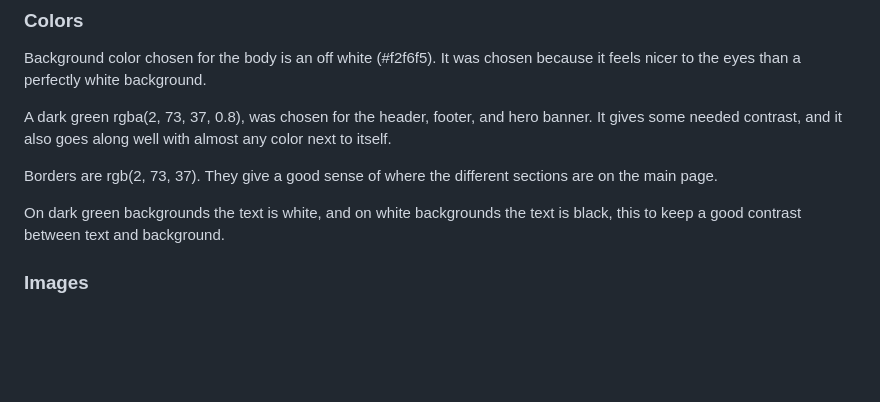
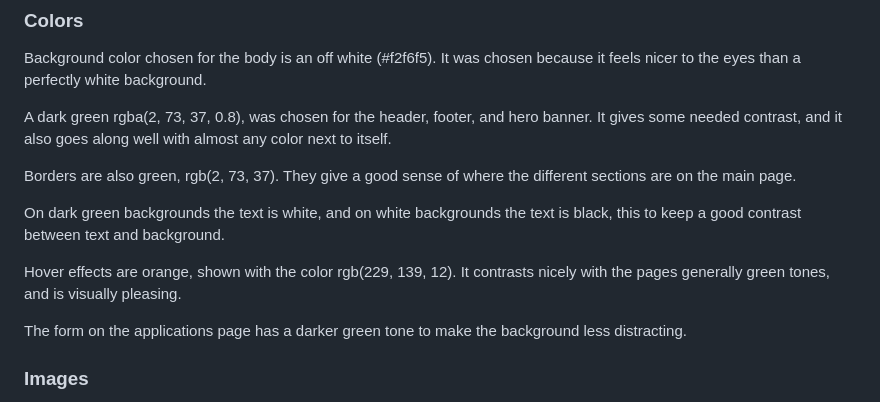
Before and after one commit to hogbergmarkus/4-paws, a Markdown page: README.md, the part around the change. Drawn GitHub-style; blank space fills up the shorter version.

Commit message:
Add to colors in README.md

```diff
--- a/README.md
+++ b/README.md
@@ -115,9 +115,13 @@ Background color chosen for the body is an off white (#f2f6f5). It was chosen be
 
 A dark green rgba(2, 73, 37, 0.8), was chosen for the header, footer, and hero banner. It gives some needed contrast, and it also goes along well with almost any color next to itself.
 
-Borders are rgb(2, 73, 37). They give a good sense of where the different sections are on the main page.
+Borders are also green, rgb(2, 73, 37). They give a good sense of where the different sections are on the main page.
 
 On dark green backgrounds the text is white, and on white backgrounds the text is black, this to keep a good contrast between text and background.
+
+Hover effects are orange, shown with the color rgb(229, 139, 12). It contrasts nicely with the pages generally green tones, and is visually pleasing.
+
+The form on the applications page has a darker green tone to make the background less distracting.
 
 ### Images
 
```
